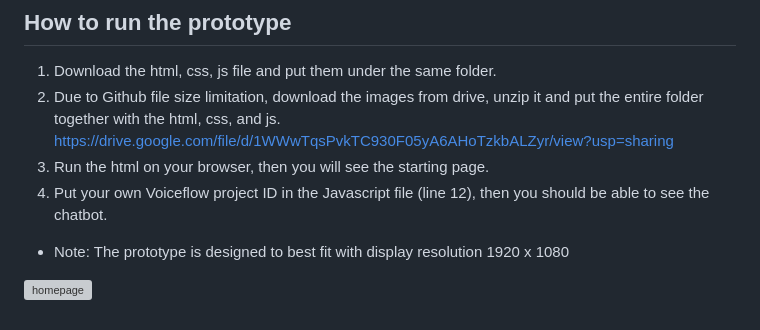
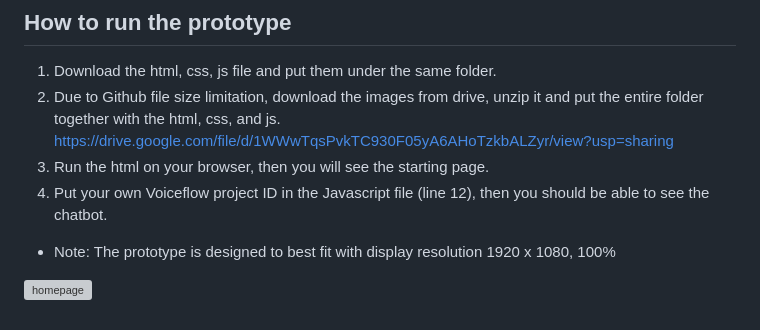
Before and after one commit to Davidhuang616/ai_repair_assistant, a Markdown page: README.md, the part around the change. GitHub-like rendering; grey boxes are pictures that could not be loaded.

```diff
--- a/README.md
+++ b/README.md
@@ -38,7 +38,7 @@ https://creator.voiceflow.com/dashboard?import=661bc6586f0af4a38797cc53 <br />
    https://drive.google.com/file/d/1WWwTqsPvkTC930F05yA6AHoTzkbALZyr/view?usp=sharing
 4. Run the html on your browser, then you will see the starting page.
 5. Put your own Voiceflow project ID in the Javascript file (line 12), then you should be able to see the chatbot.
-* Note: The prototype is designed to best fit with display resolution 1920 x 1080
+* Note: The prototype is designed to best fit with display resolution 1920 x 1080, 100%
 
 ![homepage](https://github.com/Davidhuang616/ai_repair_assistant/assets/124699019/96d9f87a-e280-49fa-9f9f-ce26453a12fe)
  <br />
```
